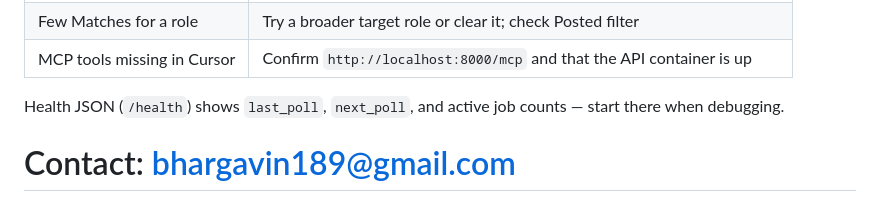
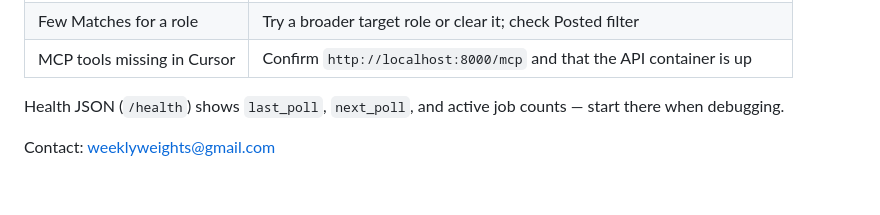
Before and after one commit to weeklyweights-a11y/Hireloop, a Markdown page: README.md, the part around the change. Rendered like a GitHub page.

Commit message:
Update contact email in README.md

```diff
--- a/README.md
+++ b/README.md
@@ -291,4 +291,4 @@ MIT — see [LICENSE](LICENSE).
 
 Health JSON (`/health`) shows `last_poll`, `next_poll`, and active job counts — start there when debugging.
 
-# Contact: bhargavin189@gmail.com
+Contact: weeklyweights@gmail.com
```
